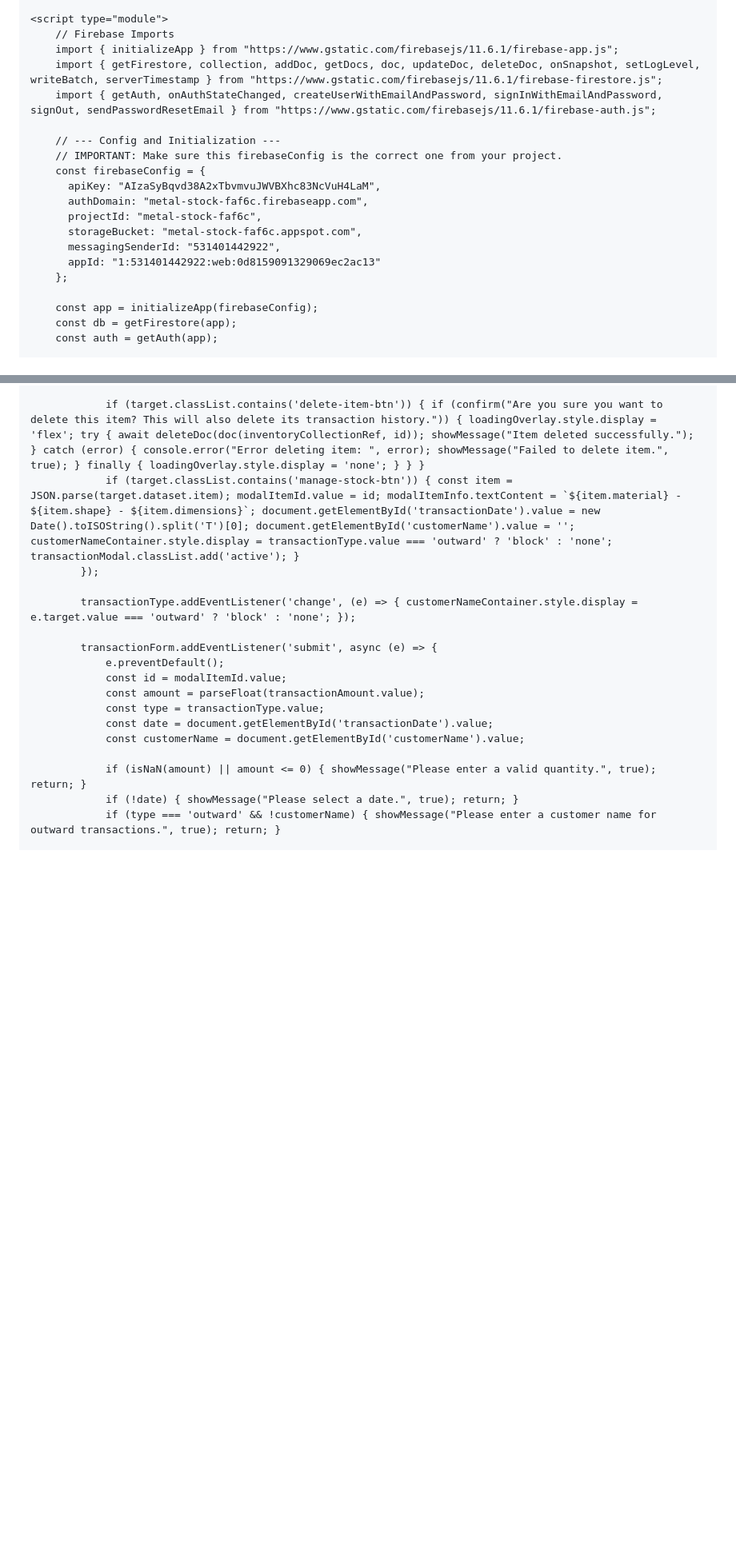
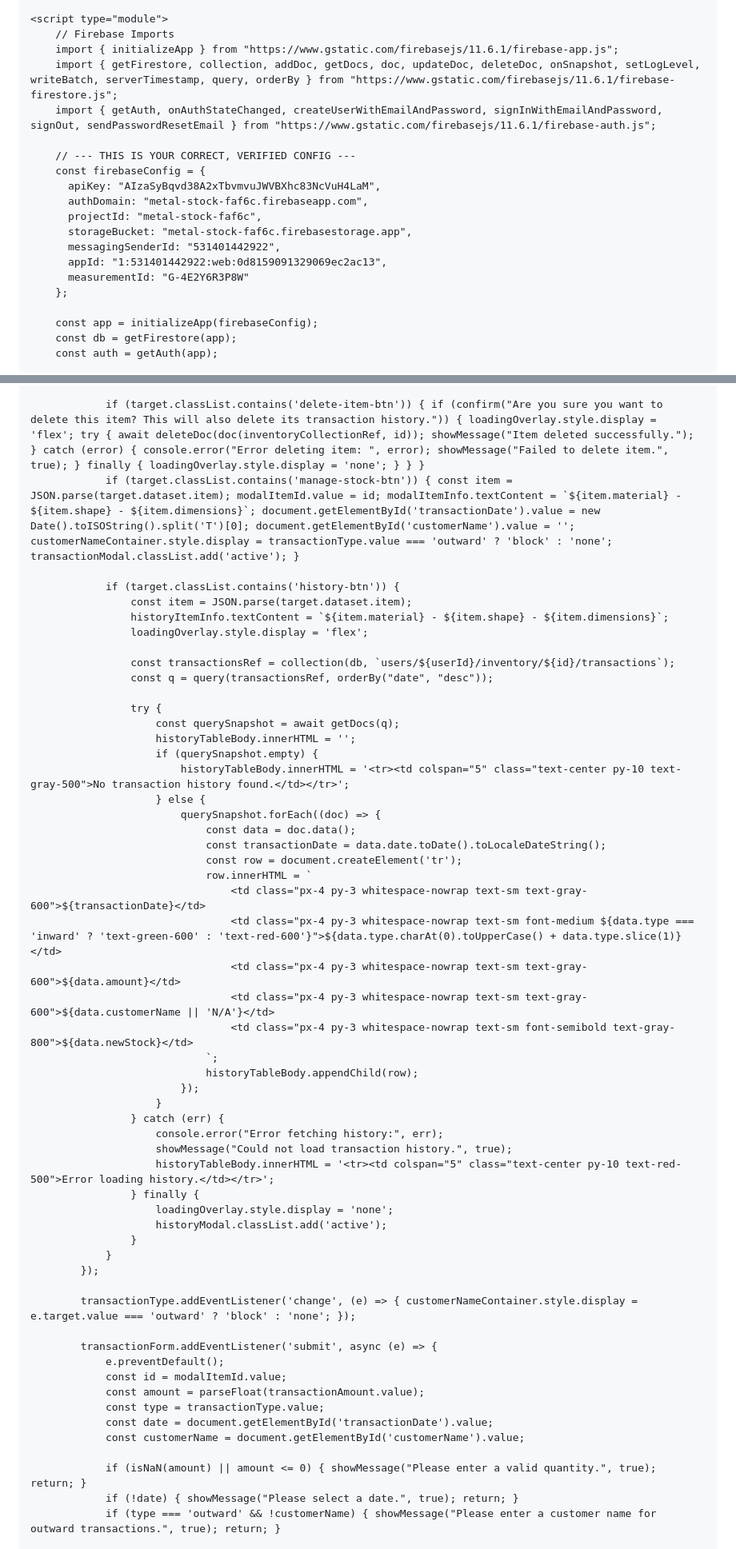
Before and after one commit to digitalab555-lgtm/Inventory-, a Markdown page: README.md, 2 parts joined by grey strips. Shown at 80% size. Drawn GitHub-style; blank space fills up the shorter version.

```diff
--- a/README.md
+++ b/README.md
@@ -76,18 +77,18 @@
     <script type="module">
         // Firebase Imports
         import { initializeApp } from "https://www.gstatic.com/firebasejs/11.6.1/firebase-app.js";
-        import { getFirestore, collection, addDoc, getDocs, doc, updateDoc, deleteDoc, onSnapshot, setLogLevel, writeBatch, serverTimestamp } from "https://www.gstatic.com/firebasejs/11.6.1/firebase-firestore.js";
+        import { getFirestore, collection, addDoc, getDocs, doc, updateDoc, deleteDoc, onSnapshot, setLogLevel, writeBatch, serverTimestamp, query, orderBy } from "https://www.gstatic.com/firebasejs/11.6.1/firebase-firestore.js";
         import { getAuth, onAuthStateChanged, createUserWithEmailAndPassword, signInWithEmailAndPassword, signOut, sendPasswordResetEmail } from "https://www.gstatic.com/firebasejs/11.6.1/firebase-auth.js";
 
-        // --- Config and Initialization ---
-        // IMPORTANT: Make sure this firebaseConfig is the correct one from your project.
+        // --- THIS IS YOUR CORRECT, VERIFIED CONFIG ---
         const firebaseConfig = {
           apiKey: "AIzaSyBqvd38A2xTbvmvuJWVBXhc83NcVuH4LaM",
           authDomain: "metal-stock-faf6c.firebaseapp.com",
           projectId: "metal-stock-faf6c",
-          storageBucket: "metal-stock-faf6c.appspot.com",
+          storageBucket: "metal-stock-faf6c.firebasestorage.app",
           messagingSenderId: "531401442922",
-          appId: "1:531401442922:web:0d8159091329069ec2ac13"
+          appId: "1:531401442922:web:0d8159091329069ec2ac13",
+          measurementId: "G-4E2Y6R3P8W"
         };
 
         const app = initializeApp(firebaseConfig);
@@ -185,6 +191,44 @@
 
                 if (target.classList.contains('delete-item-btn')) { if (confirm("Are you sure you want to delete this item? This will also delete its transaction history.")) { loadingOverlay.style.display = 'flex'; try { await deleteDoc(doc(inventoryCollectionRef, id)); showMessage("Item deleted successfully."); } catch (error) { console.error("Error deleting item: ", error); showMessage("Failed to delete item.", true); } finally { loadingOverlay.style.display = 'none'; } } }
                 if (target.classList.contains('manage-stock-btn')) { const item = JSON.parse(target.dataset.item); modalItemId.value = id; modalItemInfo.textContent = `${item.material} - ${item.shape} - ${item.dimensions}`; document.getElementById('transactionDate').value = new Date().toISOString().split('T')[0]; document.getElementById('customerName').value = ''; customerNameContainer.style.display = transactionType.value === 'outward' ? 'block' : 'none'; transactionModal.classList.add('active'); }
+
+                if (target.classList.contains('history-btn')) {
+                    const item = JSON.parse(target.dataset.item);
+                    historyItemInfo.textContent = `${item.material} - ${item.shape} - ${item.dimensions}`;
+                    loadingOverlay.style.display = 'flex';
+
+                    const transactionsRef = collection(db, `users/${userId}/inventory/${id}/transactions`);
+                    const q = query(transactionsRef, orderBy("date", "desc"));
+
+                    try {
+                        const querySnapshot = await getDocs(q);
+                        historyTableBody.innerHTML = '';
+                        if (querySnapshot.empty) {
+                            historyTableBody.innerHTML = '<tr><td colspan="5" class="text-center py-10 text-gray-500">No transaction history found.</td></tr>';
+                        } else {
+                            querySnapshot.forEach((doc) => {
+                                const data = doc.data();
+                                const transactionDate = data.date.toDate().toLocaleDateString();
+                                const row = document.createElement('tr');
+                                row.innerHTML = `
+                                    <td class="px-4 py-3 whitespace-nowrap text-sm text-gray-600">${transactionDate}</td>
+                                    <td class="px-4 py-3 whitespace-nowrap text-sm font-medium ${data.type === 'inward' ? 'text-green-600' : 'text-red-600'}">${data.type.charAt(0).toUpperCase() + data.type.slice(1)}</td>
+                                    <td class="px-4 py-3 whitespace-nowrap text-sm text-gray-600">${data.amount}</td>
+                                    <td class="px-4 py-3 whitespace-nowrap text-sm text-gray-600">${data.customerName || 'N/A'}</td>
+                                    <td class="px-4 py-3 whitespace-nowrap text-sm font-semibold text-gray-800">${data.newStock}</td>
+                                `;
+                                historyTableBody.appendChild(row);
+                            });
+                        }
+                    } catch (err) {
+                        console.error("Error fetching history:", err);
+                        showMessage("Could not load transaction history.", true);
+                        historyTableBody.innerHTML = '<tr><td colspan="5" class="text-center py-10 text-red-500">Error loading history.</td></tr>';
+                    } finally {
+                        loadingOverlay.style.display = 'none';
+                        historyModal.classList.add('active');
+                    }
+                }
             });
 
             transactionType.addEventListener('change', (e) => { customerNameContainer.style.display = e.target.value === 'outward' ? 'block' : 'none'; });
```
Also changed, not shown: other parts of README.md (+8 -1 lines).
